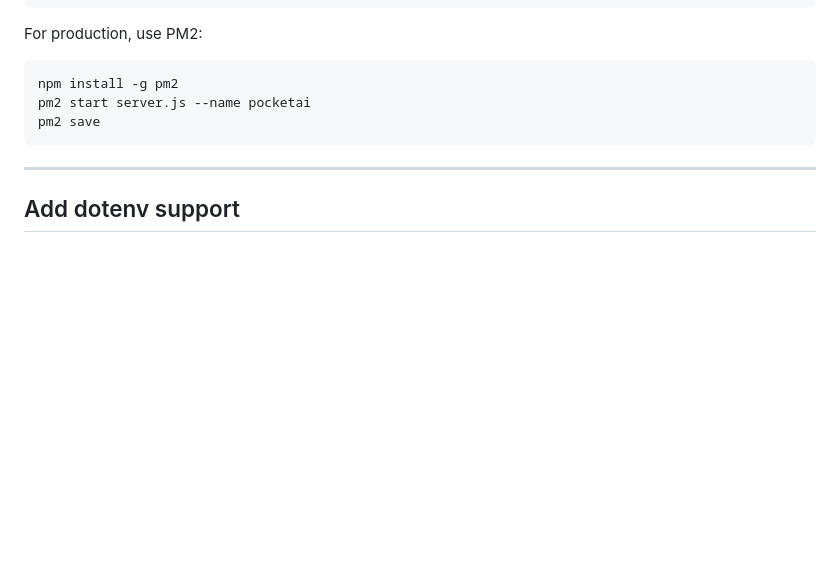
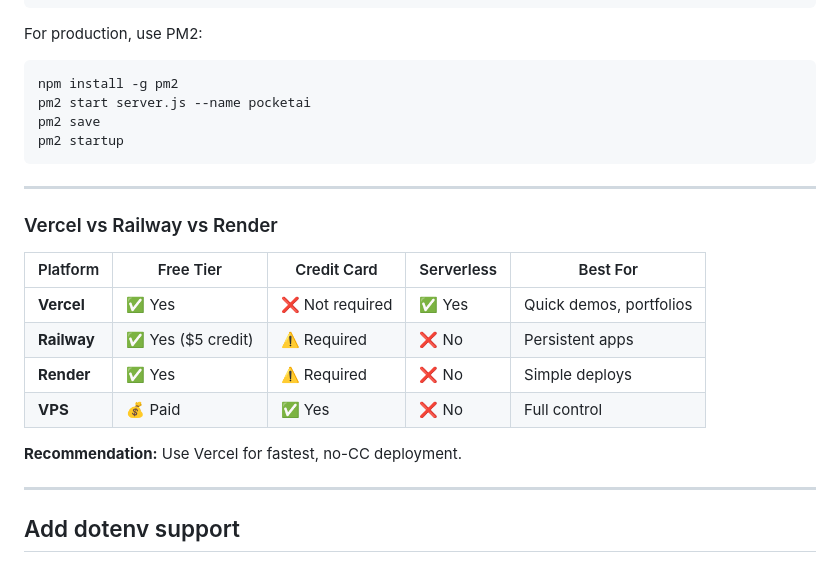
Before and after one commit to Anzcrypto/poe-ai-wrapper, a Markdown page: README.md, the part around one of its changes. GitHub-like rendering; blank space fills up the shorter version.

````diff
--- a/README.md
+++ b/README.md
@@ -444,7 +491,21 @@ For production, use PM2:
 npm install -g pm2
 pm2 start server.js --name pocketai
 pm2 save
+pm2 startup
 ```
+
+---
+
+### Vercel vs Railway vs Render
+
+| Platform | Free Tier | Credit Card | Serverless | Best For |
+|----------|-----------|-------------|------------|----------|
+| **Vercel** | ✅ Yes | ❌ Not required | ✅ Yes | Quick demos, portfolios |
+| **Railway** | ✅ Yes ($5 credit) | ⚠️ Required | ❌ No | Persistent apps |
+| **Render** | ✅ Yes | ⚠️ Required | ❌ No | Simple deploys |
+| **VPS** | 💰 Paid | ✅ Yes | ❌ No | Full control |
+
+**Recommendation:** Use Vercel for fastest, no-CC deployment.
 
 ---
 
````
Also changed, not shown: other parts of README.md (+72 -25 lines).
